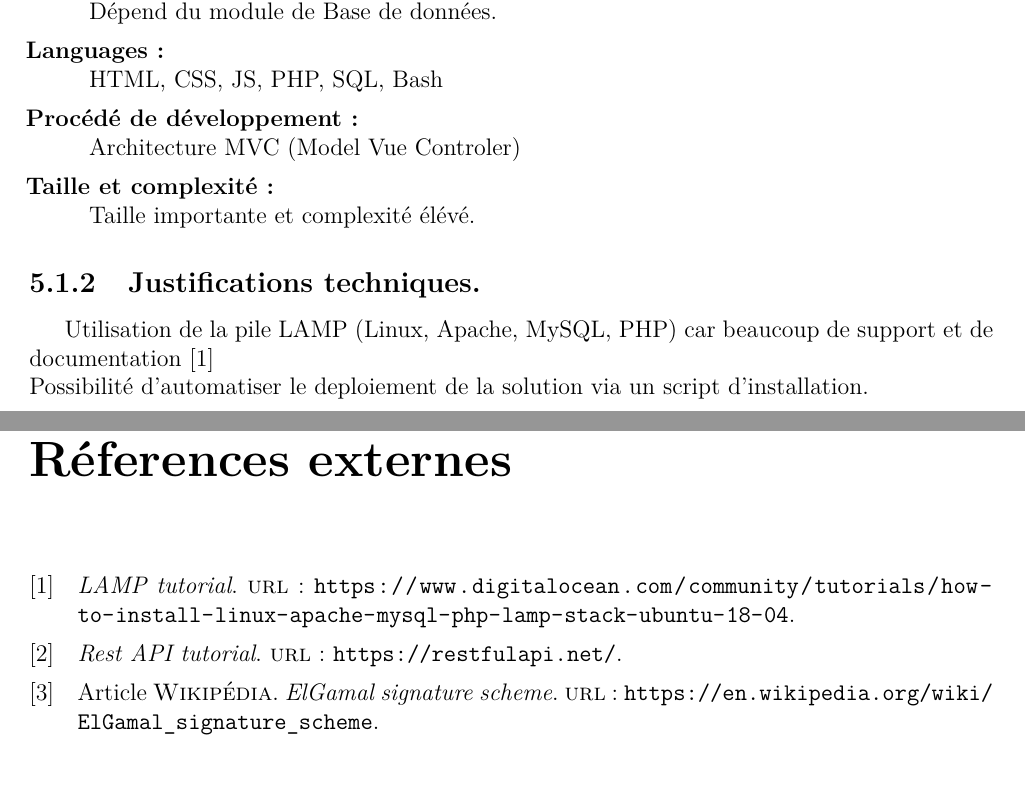
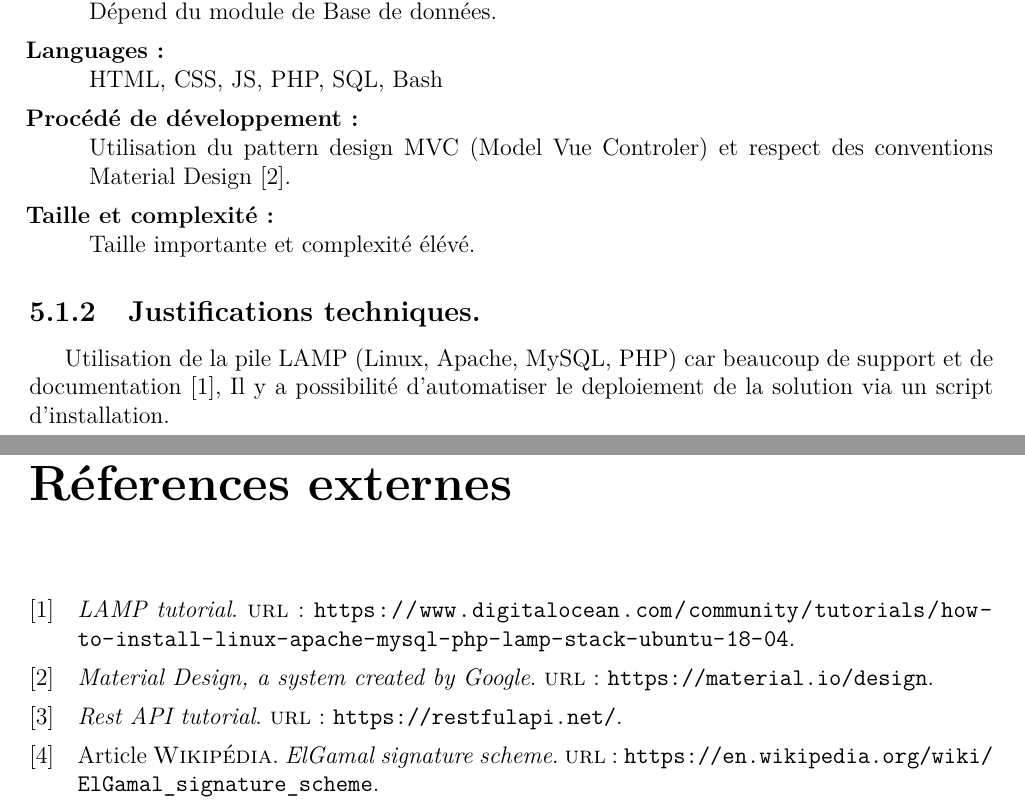
Before and after one commit to AlexisOsmont/Protection_et_gestion_des_licences, a LaTeX document (DAT/main/DAT.tex, which reads DAT/main/DAT.bib, DAT/main/main.tex): two parts of pages 10 and 18 of 18, joined at a grey line, cut so that both start at the same text. Compiled offline with pdfLaTeX.

Commit message:
Avancement de la DAT

```diff
--- a/DAT/main/DAT.bib
+++ b/DAT/main/DAT.bib
@@ -7,10 +7,14 @@
 @online {LAMP,
     title = "LAMP tutorial",
     URL = "https://www.digitalocean.com/community/tutorials/how-to-install-linux-apache-mysql-php-lamp-stack-ubuntu-18-04"
-
 }
 
 @online {REST,
     title = "Rest API tutorial",
     URL = "https://restfulapi.net/"
 }
+
+@online {Material,
+    title = "Material Design, a system created by Google",
+    URL = "https://material.io/design"
+}
--- a/DAT/main/main.tex
+++ b/DAT/main/main.tex
@@ -85,15 +85,17 @@ le schéma n°\ref{fig:fig1}\newline
 	\item[\textbf{Languages}:]
 				HTML, CSS, JS, PHP, SQL, Bash
 	\item[\textbf{Procédé de développement}:]
-				Architecture MVC (Model Vue Controler)
+				Utilisation du pattern design MVC (Model Vue Controler) et respect des
+                conventions Material Design \cite{Material}.
+
 	\item[\textbf{Taille et complexité}:]
 				Taille importante et complexité élévé.
 \end{description}
 
 \subsection{Justifications techniques.}
 Utilisation de la pile LAMP (Linux, Apache, MySQL, PHP) car beaucoup de
-support et de documentation \cite{LAMP} \newline
-Possibilité d'automatiser le deploiement de la solution via un script d'installation.
+support et de documentation \cite{LAMP}, Il y a possibilité d'automatiser
+le deploiement de la solution via un script d'installation.
 
 \begin{figure}[hp!]
 	\caption{API rest}
```
Also changed, not shown: DAT/png/SQL_table.png, DAT/main/main.tex (2 more changed lines), 1 other file.
